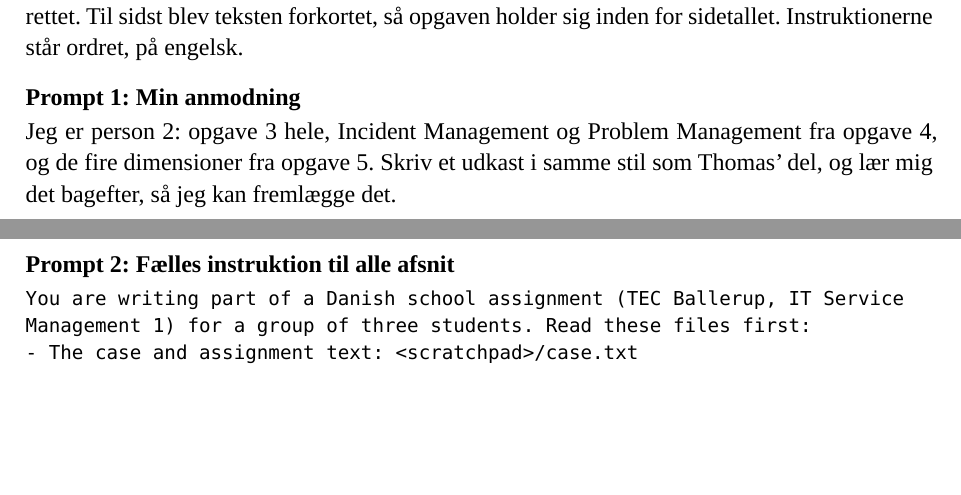
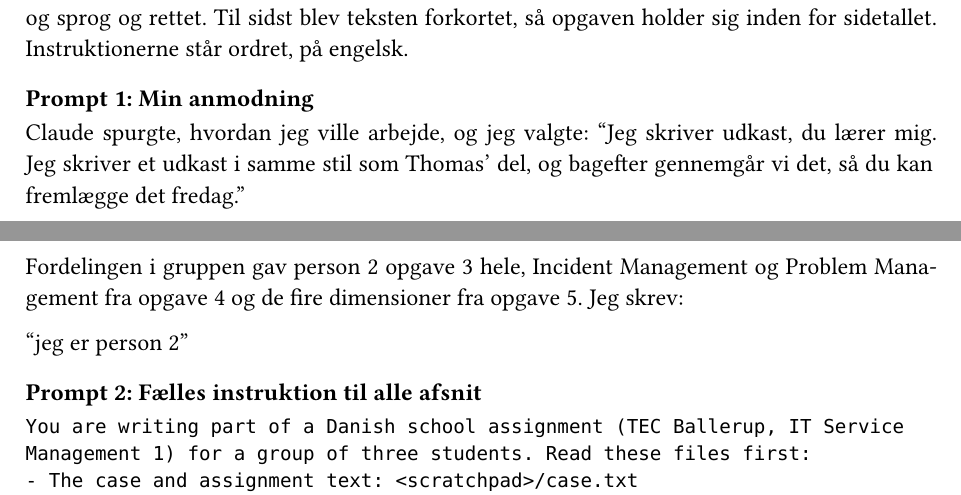
Before and after one commit to patrickhaahr/itil, a Typst document (green-it-caseopgave.typ): two parts of pages 17 and 18 of 19 before the commit and two parts of pages 18 and 19 of 20 after it, joined at a grey line, cut so that both start at the same text, the shorter picture padded with empty space. The pictures show the PDF file green-it-caseopgave.pdf that the author committed with the source.

Commit message:
Hans' prompt 1 ordret

````diff
--- a/green-it-caseopgave.typ
+++ b/green-it-caseopgave.typ
@@ -593,7 +593,11 @@ er alle casens bulletpoints opfyldt i rapporten?
 Min del er skrevet med Claude (Claude Code). Først bad jeg om at få skrevet min del (opgave 3, Incident og Problem Management og de fire dimensioner) i samme stil som Thomas' tekst, så jeg bagefter kunne lære den og fremlægge den. Claude skrev derefter instruktionerne herunder til de AI-agenter, der lavede udkastene, og hvert udkast blev tjekket for ITIL-fejl og sprog og rettet. Til sidst blev teksten forkortet, så opgaven holder sig inden for sidetallet. Instruktionerne står ordret, på engelsk.
 
 === Prompt 1: Min anmodning
-Jeg er person 2: opgave 3 hele, Incident Management og Problem Management fra opgave 4, og de fire dimensioner fra opgave 5. Skriv et udkast i samme stil som Thomas' del, og lær mig det bagefter, så jeg kan fremlægge det.
+Claude spurgte, hvordan jeg ville arbejde, og jeg valgte: "Jeg skriver udkast, du lærer mig. Jeg skriver et udkast i samme stil som Thomas' del, og bagefter gennemgår vi det, så du kan fremlægge det fredag."
+
+Fordelingen i gruppen gav person 2 opgave 3 hele, Incident Management og Problem Management fra opgave 4 og de fire dimensioner fra opgave 5. Jeg skrev:
+
+"jeg er person 2"
 
 === Prompt 2: Fælles instruktion til alle afsnit
 ```text
````
Also changed, not shown: green-it-caseopgave.pdf.
